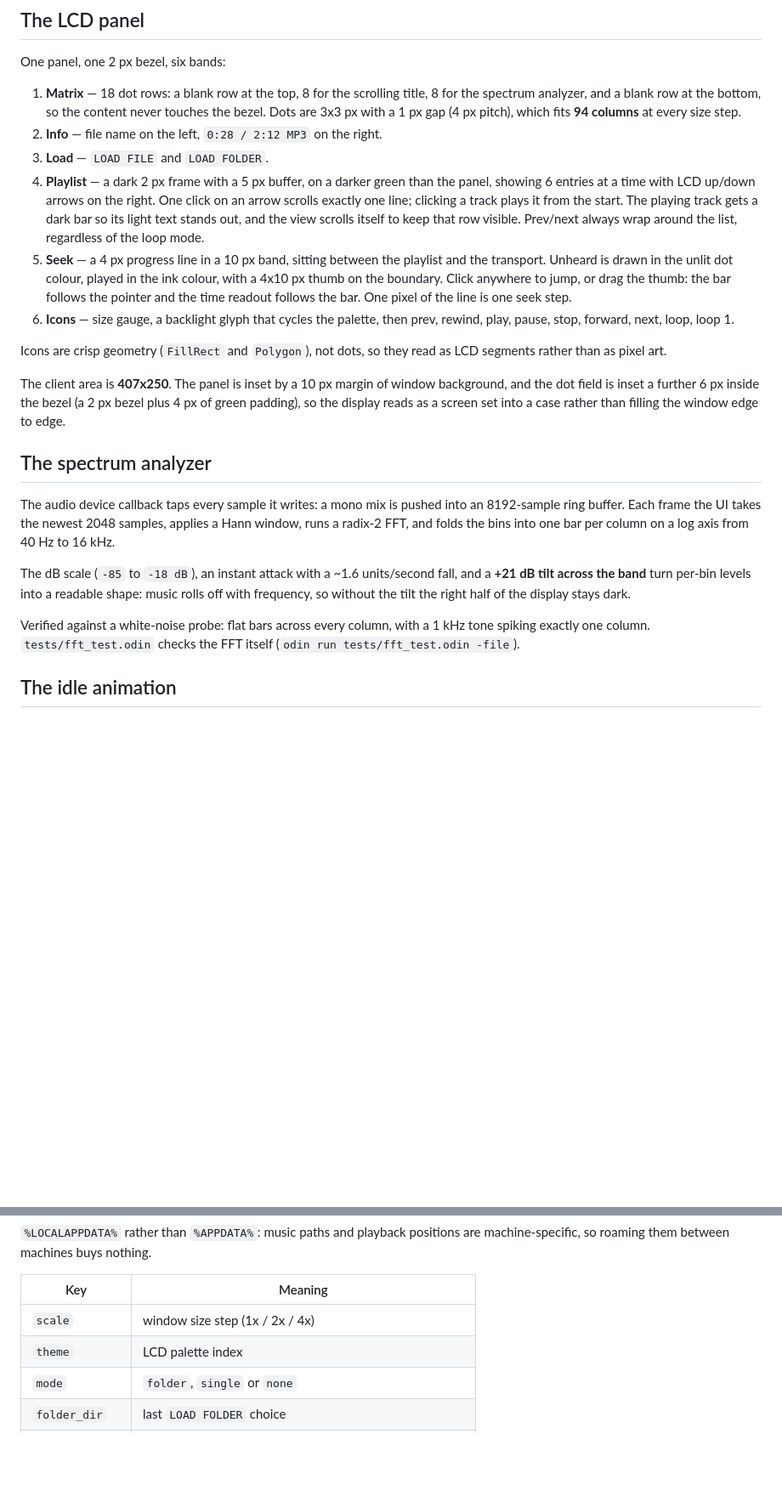
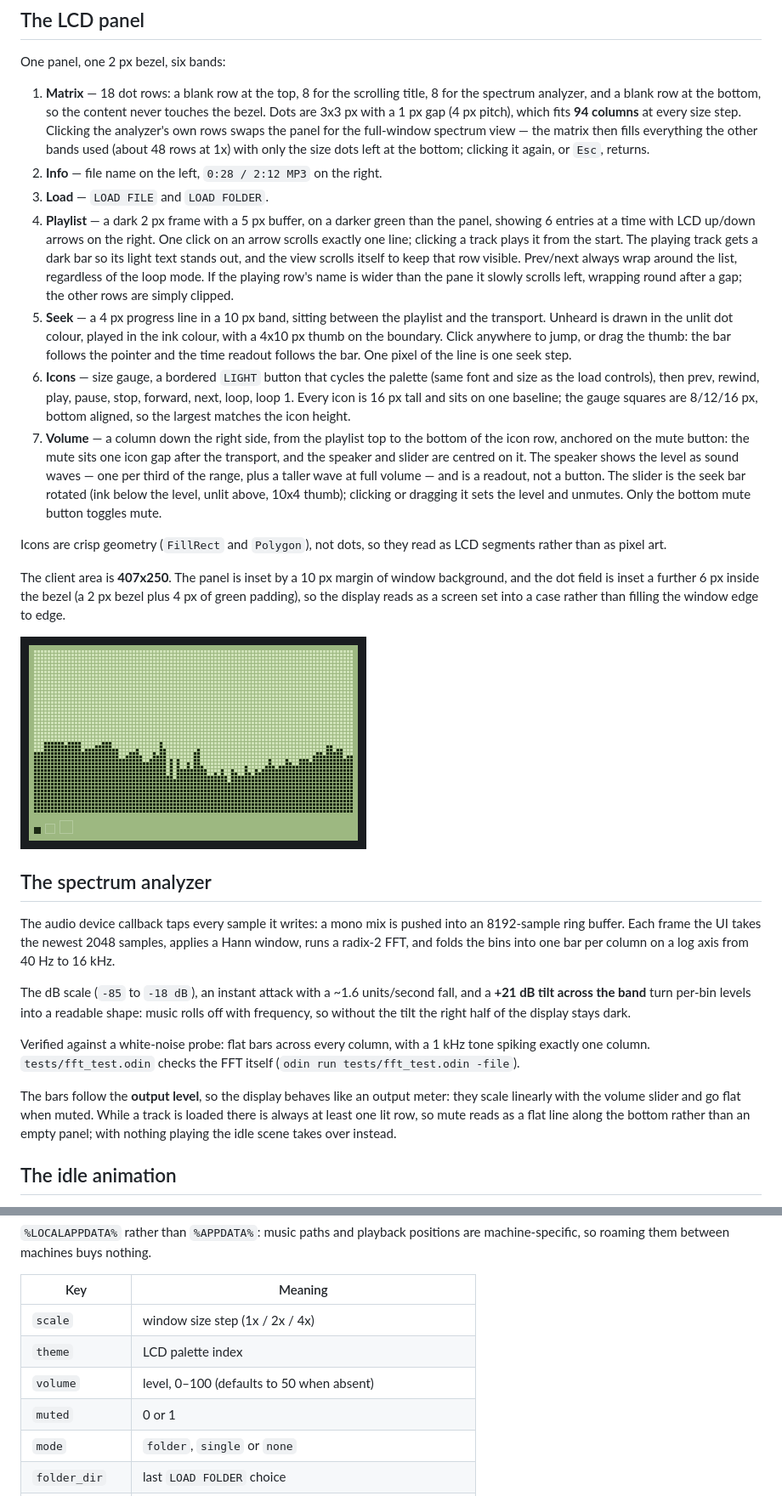
Before and after one commit to badvibecoder/vibeamp, a Markdown page: README.md, 2 parts joined by grey strips. Shown at 85% size. Drawn GitHub-style; pictures changed too: docs/v0.13-spectrum.png (added); blank space fills up the shorter version.

```diff
--- a/README.md
+++ b/README.md
@@ -66,7 +76,10 @@ One panel, one 2 px bezel, six bands:
 1. **Matrix** — 18 dot rows: a blank row at the top, 8 for the scrolling title,
    8 for the spectrum analyzer, and a blank row at the bottom, so the content
    never touches the bezel. Dots are 3x3 px with a 1 px gap (4 px pitch), which
-   fits **94 columns** at every size step.
+   fits **94 columns** at every size step. Clicking the analyzer's own rows
+   swaps the panel for the full-window spectrum view — the matrix then fills
+   everything the other bands used (about 48 rows at 1x) with only the size dots
+   left at the bottom; clicking it again, or `Esc`, returns.
 2. **Info** — file name on the left, `0:28 / 2:12 MP3` on the right.
 3. **Load** — `LOAD FILE` and `LOAD FOLDER`.
 4. **Playlist** — a dark 2 px frame with a 5 px buffer, on a darker green than
@@ -74,14 +87,27 @@ One panel, one 2 px bezel, six bands:
    One click on an arrow scrolls exactly one line; clicking a track plays it
    from the start. The playing track gets a dark bar so its light text stands
    out, and the view scrolls itself to keep that row visible. Prev/next always
-   wrap around the list, regardless of the loop mode.
+   wrap around the list, regardless of the loop mode. If the playing row's name
+   is wider than the pane it slowly scrolls left, wrapping round after a gap;
+   the other rows are simply clipped.
 5. **Seek** — a 4 px progress line in a 10 px band, sitting between the playlist
    and the transport. Unheard is drawn in the unlit dot colour, played in the
    ink colour, with a 4x10 px thumb on the boundary. Click anywhere to jump, or
    drag the thumb: the bar follows the pointer and the time readout follows the
    bar. One pixel of the line is one seek step.
-6. **Icons** — size gauge, a backlight glyph that cycles the palette, then prev,
-   rewind, play, pause, stop, forward, next, loop, loop 1.
+6. **Icons** — size gauge, a bordered `LIGHT` button that cycles the palette
+   (same font and size as the load controls), then prev, rewind, play, pause,
+   stop, forward, next, loop, loop 1. Every icon is 16 px tall and sits on one
+   baseline; the gauge squares are 8/12/16 px, bottom aligned, so the largest
+   matches the icon height.
+7. **Volume** — a column down the right side, from the playlist top to the
+   bottom of the icon row, anchored on the mute button: the mute sits one icon
+   gap after the transport, and the speaker and slider are centred on it. The
+   speaker shows the level as sound waves — one per third of the range, plus a
+   taller wave at full volume — and is a readout, not a button. The slider is
+   the seek bar rotated (ink below the level, unlit above, 10x4 thumb); clicking
+   or dragging it sets the level and unmutes. Only the bottom mute button
+   toggles mute.
 
 Icons are crisp geometry (`FillRect` and `Polygon`), not dots, so they read as
 LCD segments rather than as pixel art.
@@ -90,6 +116,8 @@ The client area is **407x250**. The panel is inset by a 10 px margin of window
 background, and the dot field is inset a further 6 px inside the bezel (a 2 px
 bezel plus 4 px of green padding), so the display reads as a screen set into a
 case rather than filling the window edge to edge.
+
+![spectrum view](docs/v0.13-spectrum.png)
 
 ## The spectrum analyzer
 
@@ -106,6 +134,12 @@ display stays dark.
 Verified against a white-noise probe: flat bars across every column, with a
 1 kHz tone spiking exactly one column. `tests/fft_test.odin` checks the FFT
 itself (`odin run tests/fft_test.odin -file`).
+
+The bars follow the **output level**, so the display behaves like an output
+meter: they scale linearly with the volume slider and go flat when muted. While
+a track is loaded there is always at least one lit row, so mute reads as a flat
+line along the bottom rather than an empty panel; with nothing playing the idle
+scene takes over instead.
 
 ## The idle animation
 
@@ -135,6 +169,8 @@ machine-specific, so roaming them between machines buys nothing.
 |---|---|
 | `scale` | window size step (1x / 2x / 4x) |
 | `theme` | LCD palette index |
+| `volume` | level, 0–100 (defaults to 50 when absent) |
+| `muted` | 0 or 1 |
 | `mode` | `folder`, `single` or `none` |
 | `folder_dir` | last `LOAD FOLDER` choice |
 | `file_dir` | folder of the last `LOAD FILE` choice — tracked separately |
```
Also changed, not shown: other parts of README.md (+28 -9 lines), HANDOVER.md (added, +495 -0 lines), docs/v0.13-amber.png, docs/v0.13-green.png, docs/v0.13-red.png, 5 other files.
